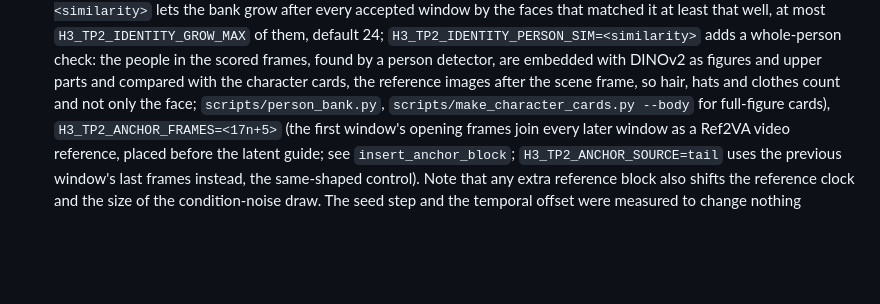
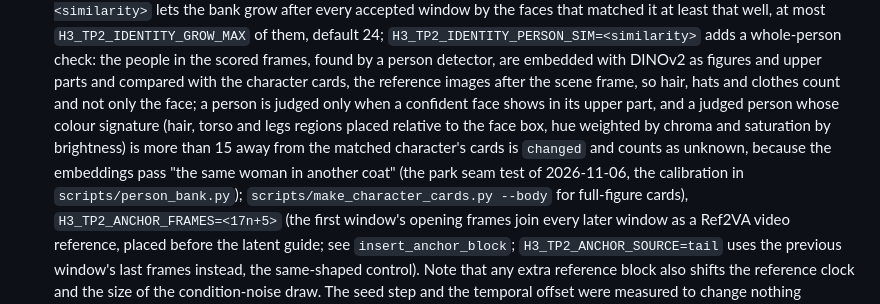
Before and after one commit to knapcio/MiniMax-H3-2x-DGX-Spark-TP2, a Markdown page: docs/ARCHITECTURE.md, the part around the change. GitHub-like rendering; blank space fills up the shorter version.

```diff
--- a/docs/ARCHITECTURE.md
+++ b/docs/ARCHITECTURE.md
@@ -137,7 +137,11 @@ same-seed frame digest (`h3_tp2 frames sha256` in the head journal, framemd5 in
   `H3_TP2_IDENTITY_GROW_MAX` of them, default 24; `H3_TP2_IDENTITY_PERSON_SIM=<similarity>` adds a whole-person check:
   the people in the scored frames, found by a person detector, are embedded with DINOv2 as figures and upper parts and
   compared with the character cards, the reference images after the scene frame, so hair, hats and clothes count and
-  not only the face; `scripts/person_bank.py`, `scripts/make_character_cards.py --body` for full-figure cards),
+  not only the face; a person is judged only when a confident face shows in its upper part, and a judged person whose
+  colour signature (hair, torso and legs regions placed relative to the face box, hue weighted by chroma and
+  saturation by brightness) is more than 15 away from the matched character's cards is `changed` and counts as
+  unknown, because the embeddings pass "the same woman in another coat" (the park seam test of 2026-11-06, the
+  calibration in `scripts/person_bank.py`); `scripts/make_character_cards.py --body` for full-figure cards),
   `H3_TP2_ANCHOR_FRAMES=<17n+5>` (the first window's
   opening frames join every later window as a Ref2VA video reference, placed before the latent guide; see
   `insert_anchor_block`; `H3_TP2_ANCHOR_SOURCE=tail` uses the previous window's last frames instead, the same-shaped
```
Also changed, not shown: results/20261106-whole-person/README.md (+29 -3 lines), results/20261106-whole-person/sheet-seam-S0-vs-reference.jpg (added), results/20261106-whole-person/sheet-seam-S2-vs-reference.jpg (added).
